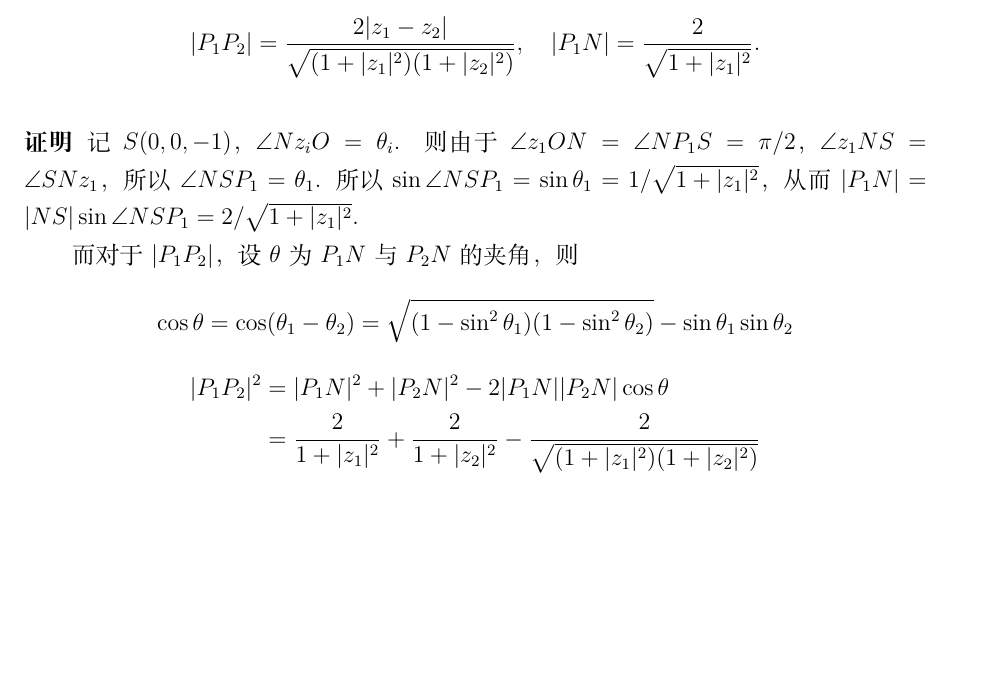
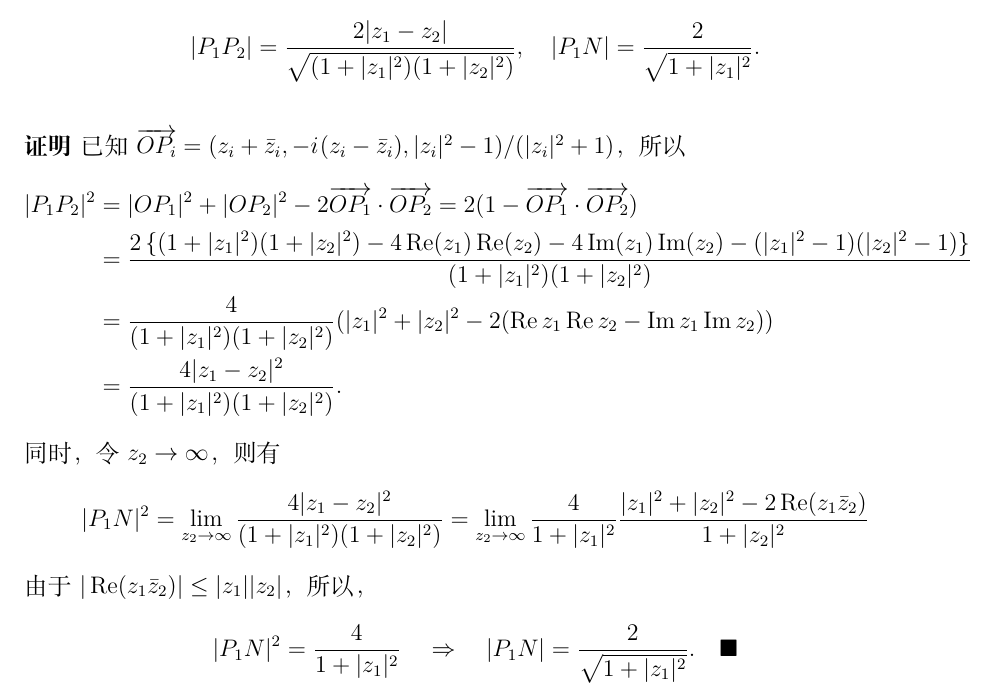
Before and after one commit to Engineev/math-notes, a LaTeX problem sheet (complex-analysis/homework/Ex1/Ex1.tex): part of page 4 of 4, cut so that both start at the same text, the shorter picture padded with empty space. Compiled offline with XeLaTeX.

Commit message:
homework: w1

```diff
--- a/complex-analysis/homework/Ex1/Ex1.tex
+++ b/complex-analysis/homework/Ex1/Ex1.tex
@@ -170,20 +170,29 @@
     |P_1N| = \frac{2}{\sqrt{1+|z_1|^2}}.
   \]
 \proof
-  记$S(0, 0, -1)$，$\angle Nz_iO=\theta_i$. 则由于$\angle z_1ON = \angle NP_1S = \pi / 2$，
-  $\angle z_1NS = \angle SNz_1$，所以$\angle NSP_1 = \theta_1$.
-  所以$\sin\angle NSP_1 = \sin\theta_1 = 1/\sqrt{1+|z_1|^2}$，
-  从而$|P_1N| = |NS|\sin\angle NSP_1 = 2 / \sqrt{1+|z_1|^2}$.\par
-  而对于$|P_1P_2|$，设$\theta$为$P_1N$与$P_2N$的夹角，则
+  已知$\overrightarrow{OP_i} = (z_i+\bar{z}_i,-\iu(z_i-\bar{z}_i),|z_i|^2-1)/(|z_i|^2+1)$，
+  所以
   \[\begin{split}
-    \cos\theta &= \cos(\theta_1 - \theta_2) =
-      \sqrt{(1-\sin^2\theta_1)(1-\sin^2\theta_2)} - \sin\theta_1\sin\theta_2
+    |P_1P_2|^2 &= |OP_1|^2+|OP_2|^2 - 2\overrightarrow{OP_1}\cdot\overrightarrow{OP_2}
+                = 2(1-\overrightarrow{OP_1}\cdot\overrightarrow{OP_2})\\
+              &= \frac{2\left\{
+                (1+|z_1|^2)(1+|z_2|^2) - 4\Re(z_1)\Re(z_2) - 4\Im(z_1)\Im(z_2)
+                - (|z_1|^2-1)(|z_2|^2-1)\right\}}{(1+|z_1|^2)(1+|z_2|^2)}\\
+              &= \frac{4}{(1+|z_1|^2)(1+|z_2|^2)}(|z_1|^2+|z_2|^2
+                -2(\Re z_1\Re z_2 - \Im z_1\Im z_2)) \\
+              &= \frac{4|z_1-z_2|^2}{(1+|z_1|^2)(1+|z_2|^2)}.
   \end{split}\]
-  \[\begin{split}
-    |P_1P_2|^2 &= |P_1N|^2 + |P_2N|^2 - 2|P_1N||P_2N|\cos\theta \\
-     &= \frac{2}{1+|z_1|^2} + \frac{2}{1+|z_2|^2} -
-        \frac{2}{\sqrt{(1+|z_1|^2)(1+|z_2|^2)}}
-  \end{split}\]
+  同时，令$z_2\to\infty$，则有
+  \[
+    |P_1N|^2 = \lim_{z_2\to\infty} \frac{4|z_1-z_2|^2}{(1+|z_1|^2)(1+|z_2|^2)}
+    = \lim_{z_2\to\infty}\frac{4}{1+|z_1|^2}
+      \frac{|z_1|^2+|z_2|^2-2\Re(z_1\bar{z}_2)}{1+|z_2|^2}
+  \]
+  由于$|\Re(z_1\bar{z}_2)| \le |z_1||z_2|$，所以，
+  \[
+    |P_1N|^2 = \frac{4}{1+|z_1|^2} \quad\Rightarrow\quad
+    |P_1N| = \frac{2}{\sqrt{1+|z_1|^2}}.\quad\blacksquare
+  \]
 
 
 \end{document}
```
Also changed, not shown: complex-analysis/homework/Ex1/Ex1.pdf.
